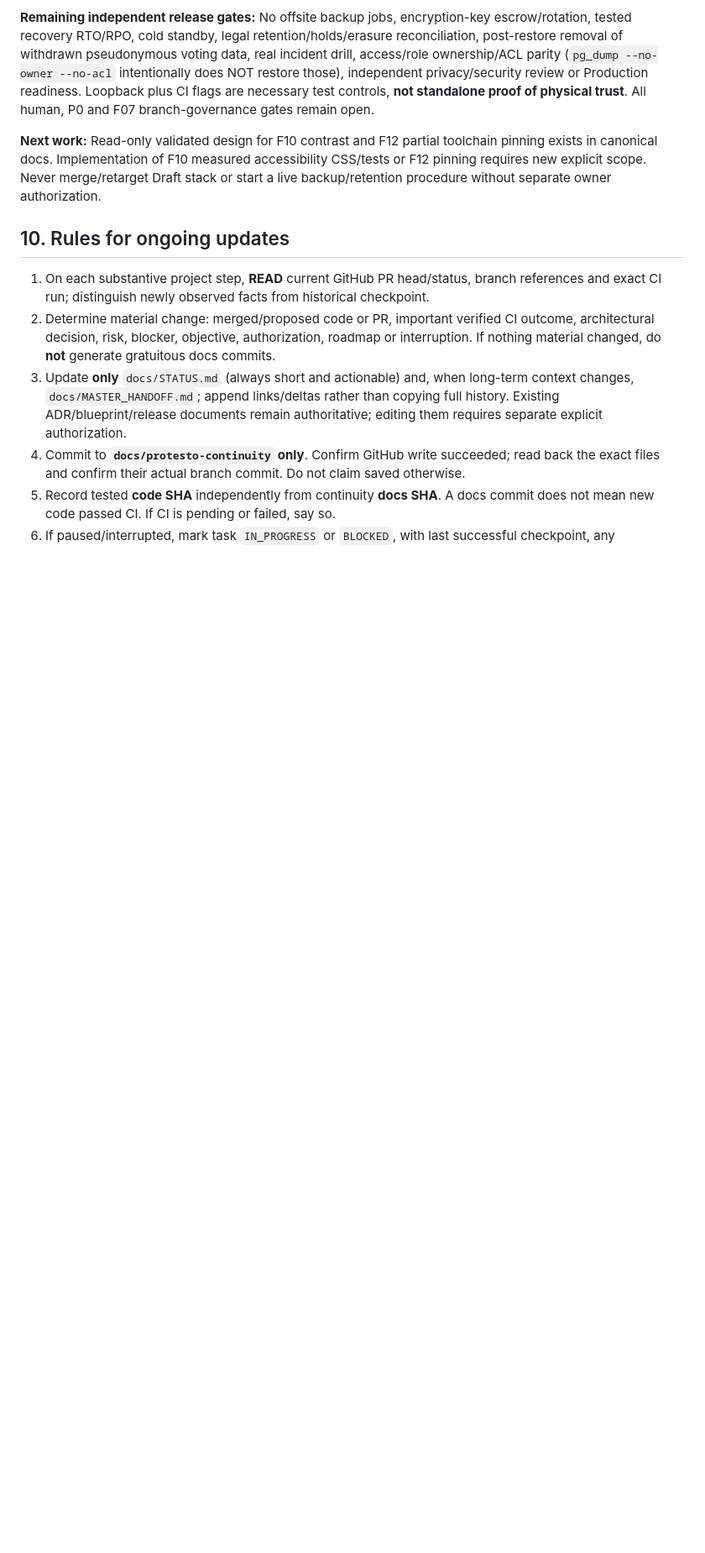
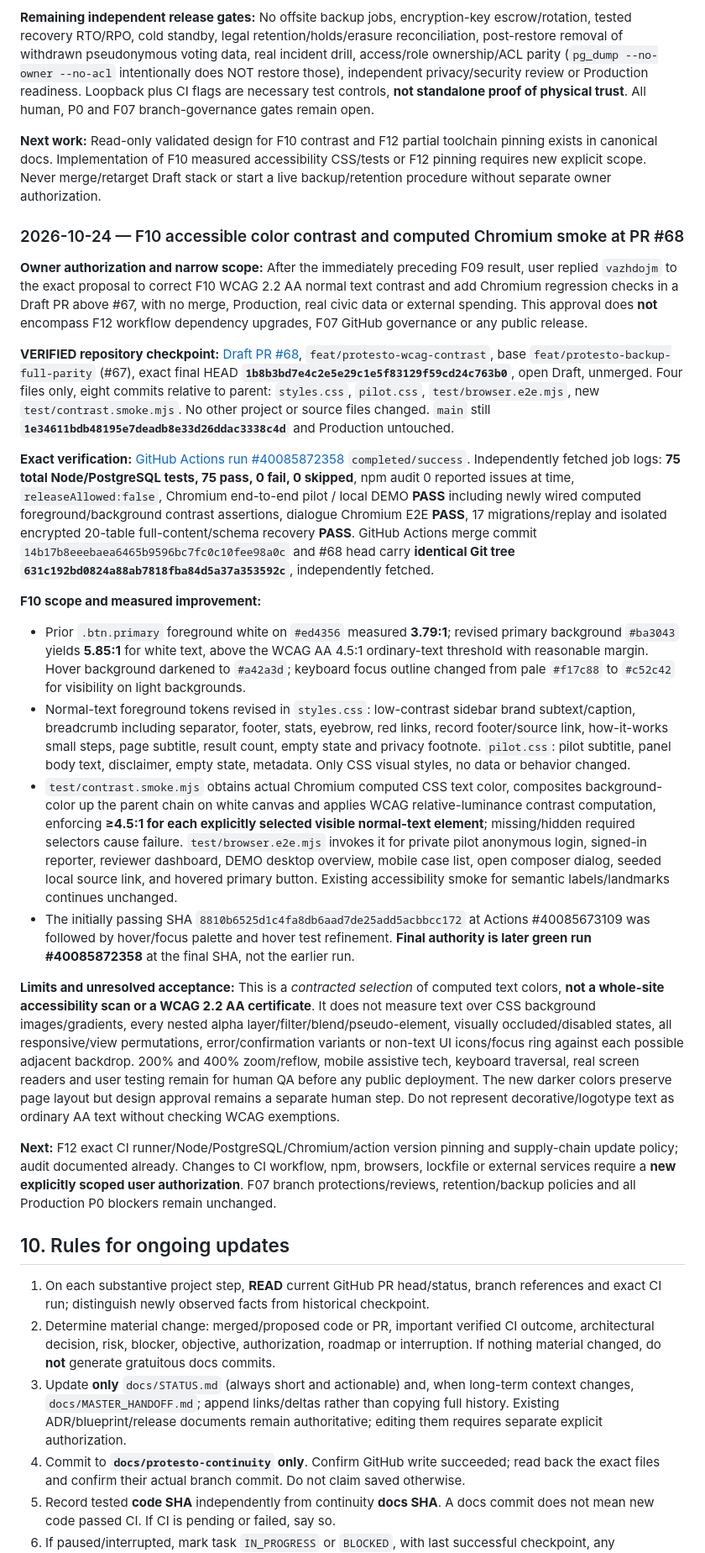
Before and after one commit to titanfit102-bit/Protesto, a Markdown page: docs/MASTER_HANDOFF.md, the part around one of its changes. Shown at 84% size. GitHub-like rendering; blank space fills up the shorter version.

Commit message:
docs(continuity): preserve F10 PR68 computed contrast CI and remaining WCAG/F12 gates

```diff
--- a/docs/MASTER_HANDOFF.md
+++ b/docs/MASTER_HANDOFF.md
@@ -506,6 +506,24 @@ Confirmed at current PR #61 source SHA `1bfe8db99cb37dc8ce48466864260895fc4c6115
 
 **Next work:** Read-only validated design for F10 contrast and F12 partial toolchain pinning exists in canonical docs. Implementation of F10 measured accessibility CSS/tests or F12 pinning requires new explicit scope. Never merge/retarget Draft stack or start a live backup/retention procedure without separate owner authorization.
 
+### 2026-10-24 — F10 accessible color contrast and computed Chromium smoke at PR #68
+
+**Owner authorization and narrow scope:** After the immediately preceding F09 result, user replied `vazhdojm` to the exact proposal to correct F10 WCAG 2.2 AA normal text contrast and add Chromium regression checks in a Draft PR above #67, with no merge, Production, real civic data or external spending. This approval does **not** encompass F12 workflow dependency upgrades, F07 GitHub governance or any public release.
+
+**VERIFIED repository checkpoint:** [Draft PR #68](https://github.com/titanfit102-bit/Protesto/pull/68), `feat/protesto-wcag-contrast`, base `feat/protesto-backup-full-parity` (#67), exact final HEAD **`1b8b3bd7e4c2e5e29c1e5f83129f59cd24c763b0`**, open Draft, unmerged. Four files only, eight commits relative to parent: `styles.css`, `pilot.css`, `test/browser.e2e.mjs`, new `test/contrast.smoke.mjs`. No other project or source files changed. `main` still **`1e34611bdb48195e7deadb8e33d26ddac3338c4d`** and Production untouched.
+
+**Exact verification:** [GitHub Actions run #40085872358](https://github.com/titanfit102-bit/Protesto/actions/runs/40085872358) `completed/success`. Independently fetched job logs: **75 total Node/PostgreSQL tests, 75 pass, 0 fail, 0 skipped**, npm audit 0 reported issues at time, `releaseAllowed:false`, Chromium end-to-end pilot / local DEMO **PASS** including newly wired computed foreground/background contrast assertions, dialogue Chromium E2E **PASS**, 17 migrations/replay and isolated encrypted 20-table full-content/schema recovery **PASS**. GitHub Actions merge commit `14b17b8eeebaea6465b9596bc7fc0c10fee98a0c` and #68 head carry **identical Git tree `631c192bd0824a88ab7818fba84d5a37a353592c`**, independently fetched.
+
+**F10 scope and measured improvement:**
+- Prior `.btn.primary` foreground white on `#ed4356` measured **3.79:1**; revised primary background `#ba3043` yields **5.85:1** for white text, above the WCAG AA 4.5:1 ordinary-text threshold with reasonable margin. Hover background darkened to `#a42a3d`; keyboard focus outline changed from pale `#f17c88` to `#c52c42` for visibility on light backgrounds.
+- Normal-text foreground tokens revised in `styles.css`: low-contrast sidebar brand subtext/caption, breadcrumb including separator, footer, stats, eyebrow, red links, record footer/source link, how-it-works small steps, page subtitle, result count, empty state and privacy footnote. `pilot.css`: pilot subtitle, panel body text, disclaimer, empty state, metadata. Only CSS visual styles, no data or behavior changed.
+- `test/contrast.smoke.mjs` obtains actual Chromium computed CSS text color, composites background-color up the parent chain on white canvas and applies WCAG relative-luminance contrast computation, enforcing **≥4.5:1 for each explicitly selected visible normal-text element**; missing/hidden required selectors cause failure. `test/browser.e2e.mjs` invokes it for private pilot anonymous login, signed-in reporter, reviewer dashboard, DEMO desktop overview, mobile case list, open composer dialog, seeded local source link, and hovered primary button. Existing accessibility smoke for semantic labels/landmarks continues unchanged.
+- The initially passing SHA `8810b6525d1c4fa8db6aad7de25add5acbbcc172` at Actions #40085673109 was followed by hover/focus palette and hover test refinement. **Final authority is later green run #40085872358** at the final SHA, not the earlier run.
+
+**Limits and unresolved acceptance:** This is a *contracted selection* of computed text colors, **not a whole-site accessibility scan or a WCAG 2.2 AA certificate**. It does not measure text over CSS background images/gradients, every nested alpha layer/filter/blend/pseudo-element, visually occluded/disabled states, all responsive/view permutations, error/confirmation variants or non-text UI icons/focus ring against each possible adjacent backdrop. 200% and 400% zoom/reflow, mobile assistive tech, keyboard traversal, real screen readers and user testing remain for human QA before any public deployment. The new darker colors preserve page layout but design approval remains a separate human step. Do not represent decorative/logotype text as ordinary AA text without checking WCAG exemptions.
+
+**Next:** F12 exact CI runner/Node/PostgreSQL/Chromium/action version pinning and supply-chain update policy; audit documented already. Changes to CI workflow, npm, browsers, lockfile or external services require a **new explicitly scoped user authorization**. F07 branch protections/reviews, retention/backup policies and all Production P0 blockers remain unchanged.
+
 ## 10. Rules for ongoing updates
 
 1. On each substantive project step, **READ** current GitHub PR head/status, branch references and exact CI run; distinguish newly observed facts from historical checkpoint.
```
Also changed, not shown: other parts of docs/MASTER_HANDOFF.md (+1 -1 lines).
